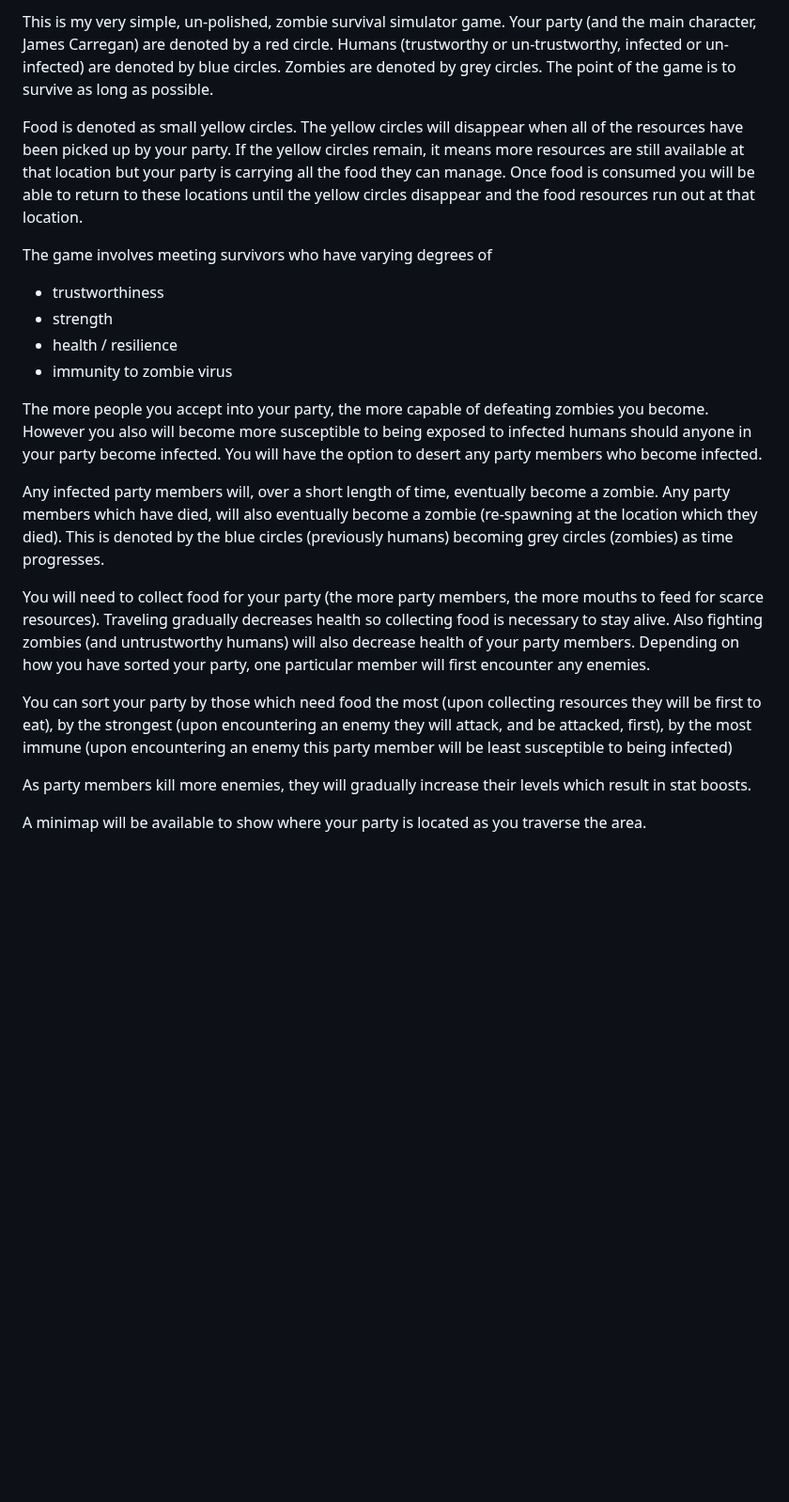
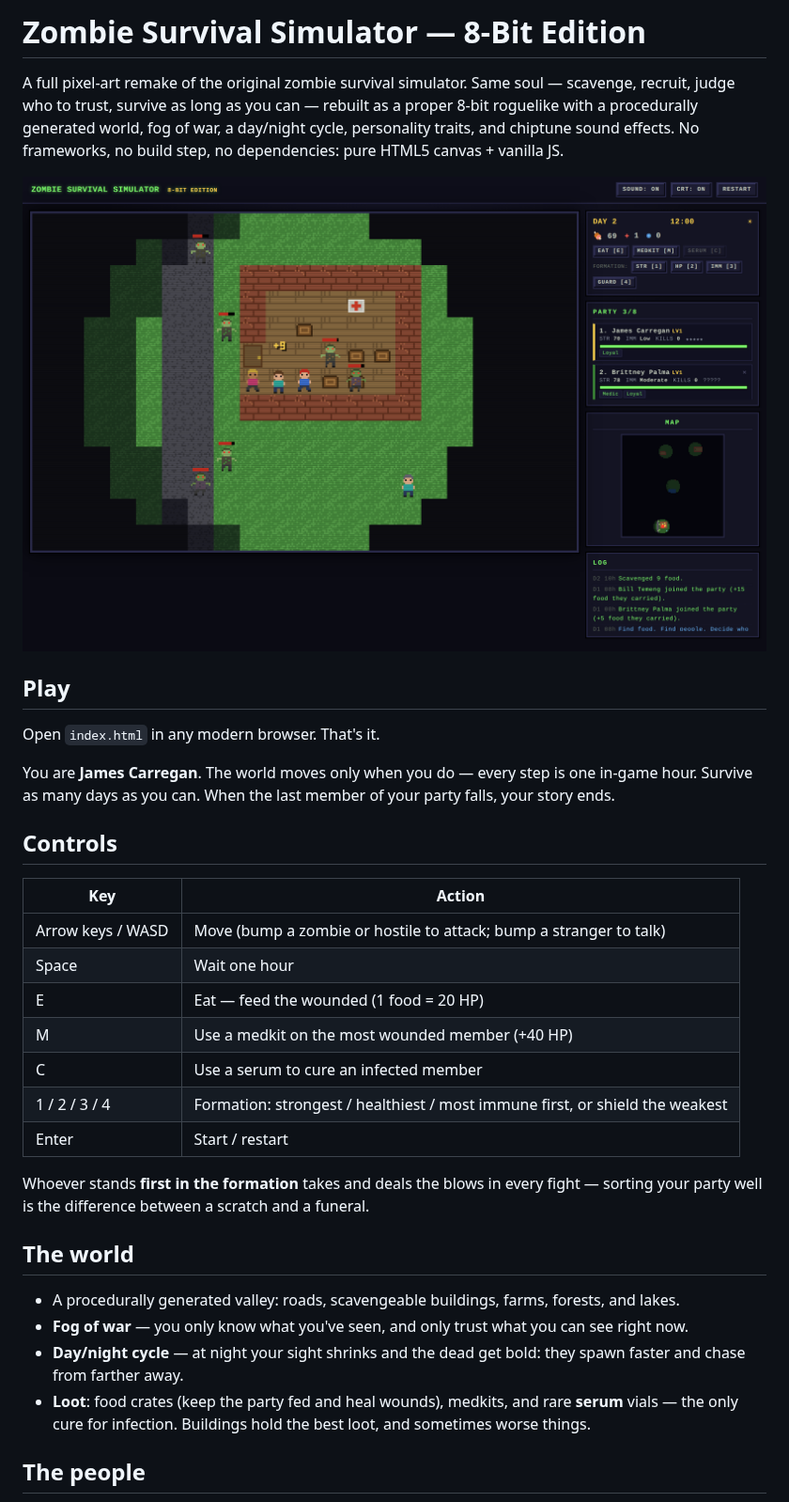
Before and after one commit to vibeznstuff/zombie-survival-simulator, a Markdown page: README.md, the part around one of its changes. Shown at 94% size. Rendered like a GitHub page; pictures changed too: docs/screenshot.png (added); blank space fills up the shorter version.

```diff
--- a/README.md
+++ b/README.md
@@ -1,21 +1,42 @@
-This is my very simple, un-polished, zombie survival simulator game. Your party (and the main character, James Carregan) are denoted by a red circle. Humans (trustworthy or un-trustworthy, infected or un-infected) are denoted by blue circles. Zombies are denoted by grey circles. The point of the game is to survive as long as possible.
+# Zombie Survival Simulator — 8-Bit Edition
 
-Food is denoted as small yellow circles. The yellow circles will disappear when all of the resources have been picked up by your party. If the yellow circles remain, it means more resources are still available at that location but your party is carrying all the food they can manage. Once food is consumed you will be able to return to these locations until the yellow circles disappear and the food resources run out at that location.
+A full pixel-art remake of the original zombie survival simulator. Same soul — scavenge, recruit,
+judge who to trust, survive as long as you can — rebuilt as a proper 8-bit roguelike with a
+procedurally generated world, fog of war, a day/night cycle, personality traits, and chiptune
+sound effects. No frameworks, no build step, no dependencies: pure HTML5 canvas + vanilla JS.
 
-The game involves meeting survivors who have varying degrees of
- - trustworthiness
- - strength
- - health / resilience
- - immunity to zombie virus
+![Gameplay screenshot](docs/screenshot.png)
 
-The more people you accept into your party, the more capable of defeating zombies you become. However you also will become more susceptible to being exposed to infected humans should anyone in your party become infected. You will have the option to desert any party members who become infected.
+## Play
 
-Any infected party members will, over a short length of time, eventually become a zombie. Any party members which have died, will also eventually become a zombie (re-spawning at the location which they died). This is denoted by the blue circles (previously humans) becoming grey circles (zombies) as time progresses.
+Open `index.html` in any modern browser. That's it.
 
-You will need to collect food for your party (the more party members, the more mouths to feed for scarce resources). Traveling gradually decreases health so collecting food is necessary to stay alive. Also fighting zombies (and untrustworthy humans) will also decrease health of your party members. Depending on how you have sorted your party, one particular member will first encounter any enemies.
+You are **James Carregan**. The world moves only when you do — every step is one in-game hour.
+Survive as many days as you can. When the last member of your party falls, your story ends.
 
-You can sort your party by those which need food the most (upon collecting resources they will be first to eat), by the strongest (upon encountering an enemy they will attack, and be attacked, first), by the most immune (upon encountering an enemy this party member will be least susceptible to being infected)
+## Controls
 
-As party members kill more enemies, they will gradually increase their levels which result in stat boosts.
+| Key | Action |
+| --- | --- |
+| Arrow keys / WASD | Move (bump a zombie or hostile to attack; bump a stranger to talk) |
+| Space | Wait one hour |
+| E | Eat — feed the wounded (1 food = 20 HP) |
+| M | Use a medkit on the most wounded member (+40 HP) |
+| C | Use a serum to cure an infected member |
+| 1 / 2 / 3 / 4 | Formation: strongest / healthiest / most immune first, or shield the weakest |
+| Enter | Start / restart |
 
-A minimap will be available to show where your party is located as you traverse the area.
+Whoever stands **first in the formation** takes and deals the blows in every fight — sorting your
+party well is the difference between a scratch and a funeral.
+
+## The world
+
+- A procedurally generated valley: roads, scavengeable buildings, farms, forests, and lakes.
+- **Fog of war** — you only know what you've seen, and only trust what you can see right now.
+- **Day/night cycle** — at night your sight shrinks and the dead get bold: they spawn faster and
+  chase from farther away.
+- **Loot**: food crates (keep the party fed and heal wounds), medkits, and rare **serum** vials —
+  the only cure for infection. Buildings hold the best loot, and sometimes worse things.
+
+## The people
+
```
Also changed, not shown: other parts of README.md (+51 -0 lines), docs/encounter.png (added), 10 other files.
